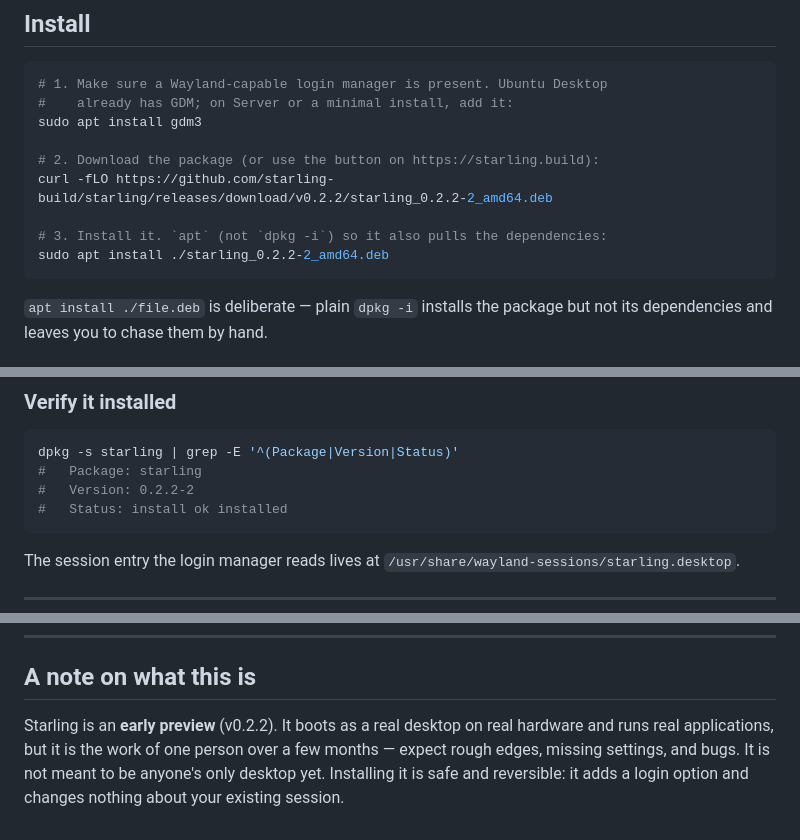
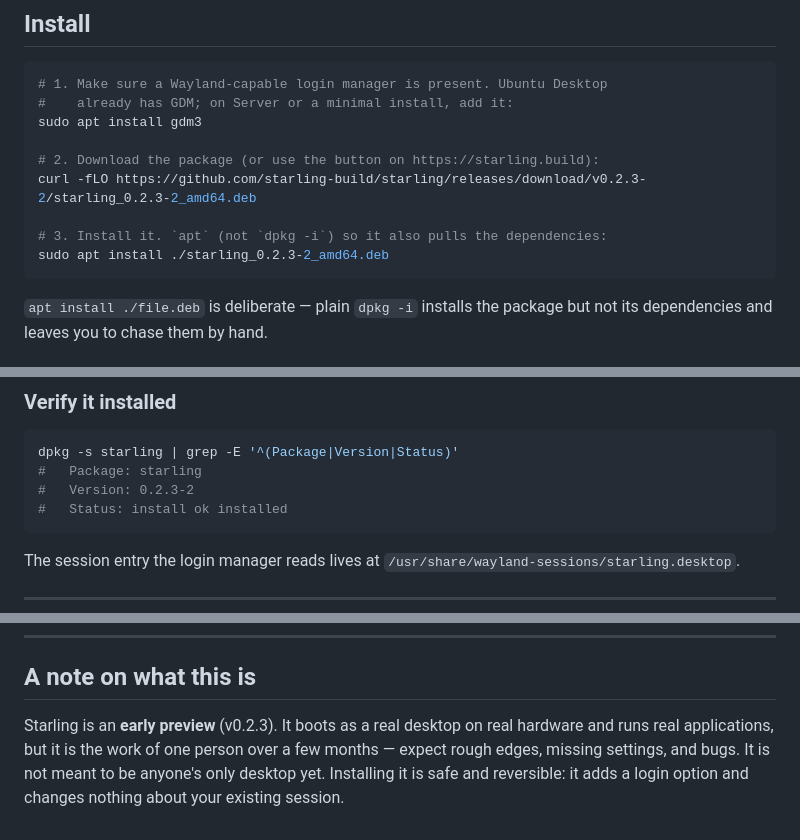
Before and after one commit to lin72h/starling, a Markdown page: docs/INSTALL.md, 3 parts joined by grey strips. Drawn GitHub-style.

````diff
--- a/docs/INSTALL.md
+++ b/docs/INSTALL.md
@@ -63,10 +63,10 @@ passthrough.
 sudo apt install gdm3
 
 # 2. Download the package (or use the button on https://starling.build):
-curl -fLO https://github.com/starling-build/starling/releases/download/v0.2.2/starling_0.2.2-2_amd64.deb
+curl -fLO https://github.com/starling-build/starling/releases/download/v0.2.3-2/starling_0.2.3-2_amd64.deb
 
 # 3. Install it. `apt` (not `dpkg -i`) so it also pulls the dependencies:
-sudo apt install ./starling_0.2.2-2_amd64.deb
+sudo apt install ./starling_0.2.3-2_amd64.deb
 ```
 
 `apt install ./file.deb` is deliberate — plain `dpkg -i` installs the package
@@ -89,7 +89,7 @@ If you do not see it, see [Troubleshooting](#no-starling-in-the-session-menu).
 ```bash
 dpkg -s starling | grep -E '^(Package|Version|Status)'
 #   Package: starling
-#   Version: 0.2.2-2
+#   Version: 0.2.3-2
 #   Status: install ok installed
 ```
 
@@ -207,7 +207,7 @@ metal or a VM. Issues: <https://github.com/starling-build/starling/issues>.
 
 ## A note on what this is
 
-Starling is an **early preview** (v0.2.2). It boots as a real desktop on real
+Starling is an **early preview** (v0.2.3). It boots as a real desktop on real
 hardware and runs real applications, but it is the work of one person over a
 few months — expect rough edges, missing settings, and bugs. It is not meant
 to be anyone's only desktop yet. Installing it is safe and reversible: it adds
````
Also changed, not shown: README.md (+1 -1 lines), docs/USER_GUIDE.md (+3 -3 lines).
